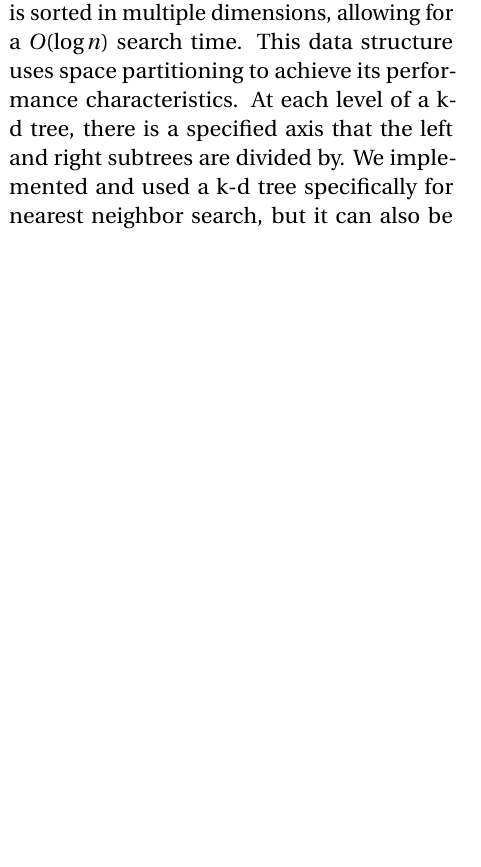
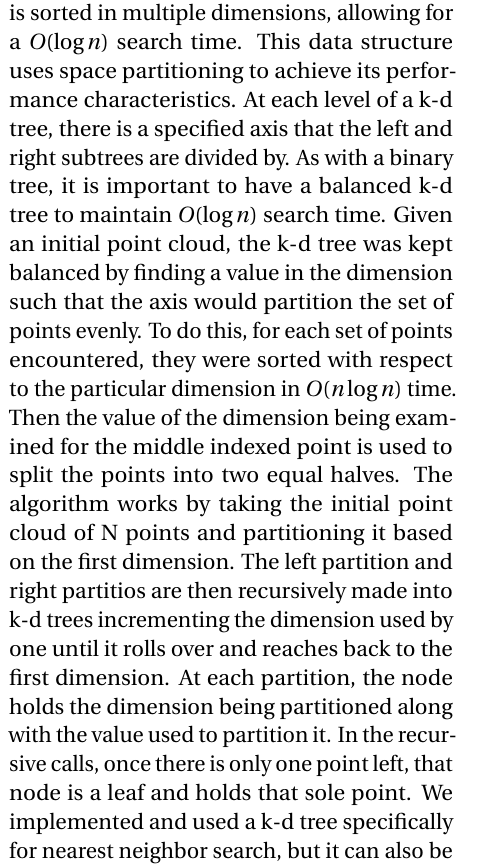
Before and after one commit to rukumar333/cs375-final-project, a LaTeX paper (writeup/report.tex): part of one column of page 1 of 2, cut so that both start at the same text, the shorter picture padded with empty space. Compiled offline with pdfLaTeX.

Commit message:
Added info on how k-d tree was kept balanced and created.

```diff
--- a/writeup/report.tex
+++ b/writeup/report.tex
@@ -71,8 +71,21 @@ for a $O(\log n)$ search time.
 This data structure uses space partitioning to achieve its performance characteristics.
 At each level of a k-d tree, there is a specified axis that the left and right subtrees
 are divided by.
+As with a binary tree, it is important to have a balanced k-d tree to maintain $O(\log n)$
+search time. Given an initial point cloud, the k-d tree was kept balanced by finding a
+value in the dimension such that the axis would partition the set of points evenly. To do
+this, for each set of points encountered, they were sorted with respect to the particular
+dimension in $O(n \log n)$ time. Then the value of the dimension being examined for the
+middle indexed point is used to split the points into two equal halves.
+The algorithm works by taking the initial point cloud of N points and partitioning it
+based on the first dimension. The left partition and right partitios are then recursively
+made into k-d trees incrementing the dimension used by one until it rolls over and reaches
+back to the first dimension. At each partition, the node holds the dimension being partitioned
+along with the value used to partition it. In the recursive calls, once there is only one point
+left, that node is a leaf and holds that sole point.
 We implemented and used a k-d tree specifically for nearest neighbor search, but it can
 also be used for problems such as range searching.
+
 
 \section{k-d Tree NNS}
 We implemented a nearest neighbor search that works for our k-d tree implementation,
```
